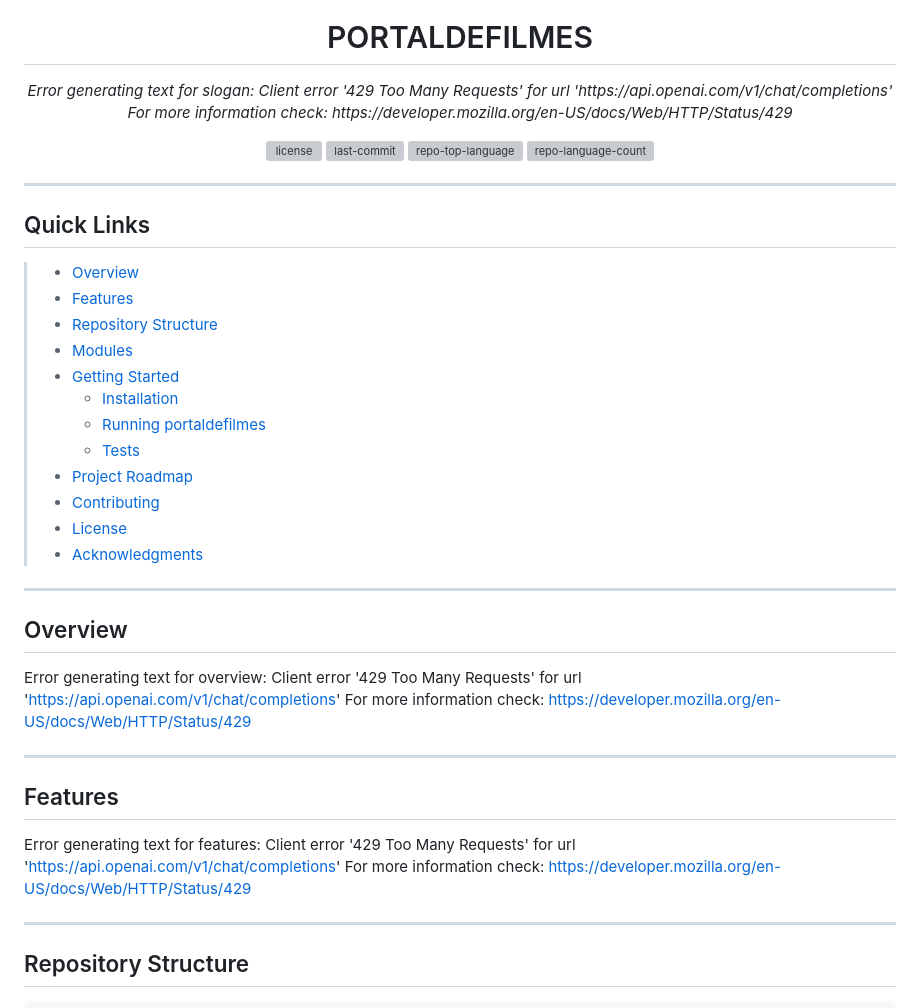
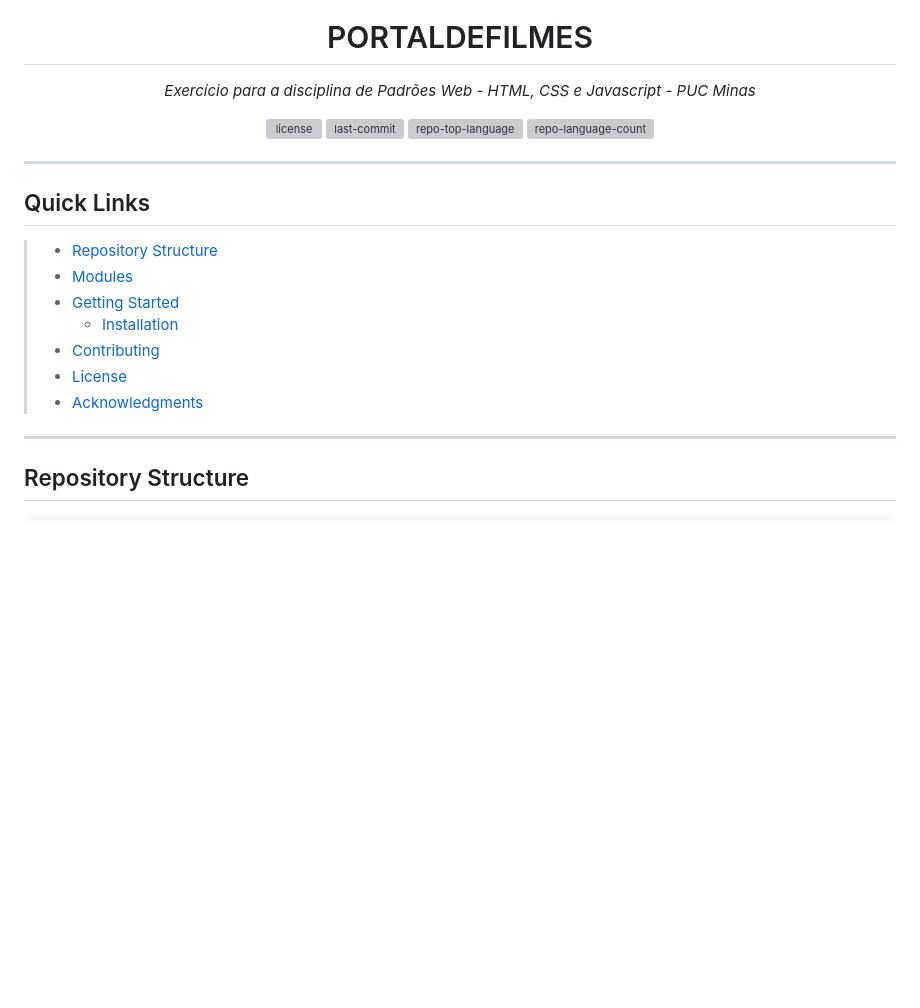
Before and after one commit to camilarozendo/portaldefilmes, a Markdown page: readme.md, the part around one of its changes. Rendered like a GitHub page; blank space fills up the shorter version; grey boxes are pictures that could not be loaded.

```diff
--- a/readme.md
+++ b/readme.md
@@ -5,8 +5,7 @@
     <h1 align="center">PORTALDEFILMES</h1>
 </p>
 <p align="center">
-    <em>Error generating text for slogan: Client error '429 Too Many Requests' for url 'https://api.openai.com/v1/chat/completions'
-For more information check: https://developer.mozilla.org/en-US/docs/Web/HTTP/Status/429</em>
+    <em>Exercício para a disciplina de Padrões Web - HTML, CSS e Javascript - PUC Minas</em>
 </p>
 <p align="center">
 	<img src="https://img.shields.io/github/license/camilarozendo/portaldefilmes?style=default&color=0080ff" alt="license">
@@ -21,32 +20,13 @@ For more information check: https://developer.mozilla.org/en-US/docs/Web/HTTP/St
 
 ##  Quick Links
 
-> - [ Overview](#-overview)
-> - [ Features](#-features)
 > - [ Repository Structure](#-repository-structure)
 > - [ Modules](#-modules)
 > - [ Getting Started](#-getting-started)
 >   - [ Installation](#-installation)
->   - [ Running portaldefilmes](#-running-portaldefilmes)
->   - [ Tests](#-tests)
-> - [ Project Roadmap](#-project-roadmap)
 > - [ Contributing](#-contributing)
 > - [ License](#-license)
 > - [ Acknowledgments](#-acknowledgments)
-
----
-
-##  Overview
-
-Error generating text for overview: Client error '429 Too Many Requests' for url 'https://api.openai.com/v1/chat/completions'
-For more information check: https://developer.mozilla.org/en-US/docs/Web/HTTP/Status/429
-
----
-
-##  Features
-
-Error generating text for features: Client error '429 Too Many Requests' for url 'https://api.openai.com/v1/chat/completions'
-For more information check: https://developer.mozilla.org/en-US/docs/Web/HTTP/Status/429
 
 ---
 
```
Also changed, not shown: other parts of readme.md (+1 -30 lines).
